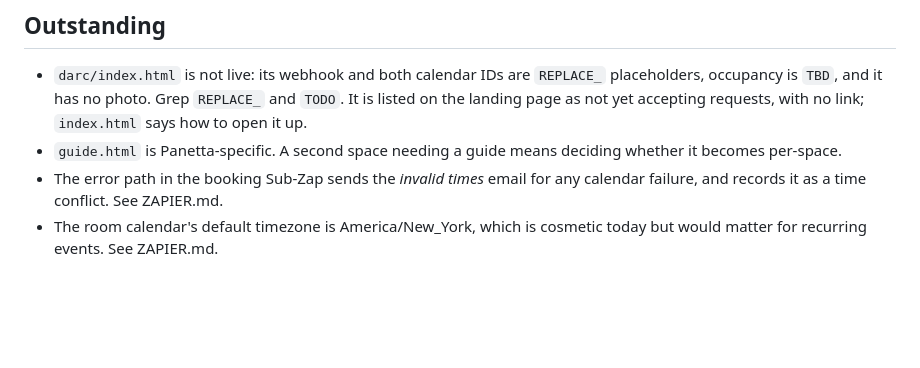
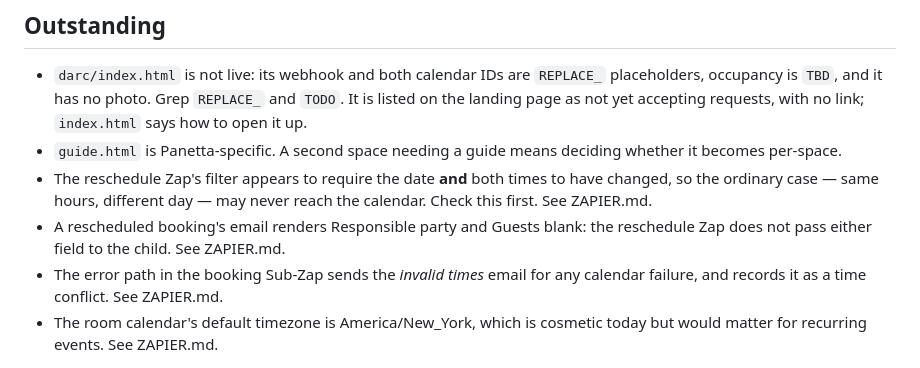
Before and after one commit to ghagenah/events-manager, a Markdown page: README.md, the part around the change. Rendered like a GitHub page; blank space fills up the shorter version.

```diff
--- a/README.md
+++ b/README.md
@@ -127,6 +127,11 @@ step IDs and will not survive reformatting.
   requests, with no link; `index.html` says how to open it up.
 - `guide.html` is Panetta-specific. A second space needing a guide means
   deciding whether it becomes per-space.
+- The reschedule Zap's filter appears to require the date **and** both times to
+  have changed, so the ordinary case — same hours, different day — may never
+  reach the calendar. Check this first. See ZAPIER.md.
+- A rescheduled booking's email renders Responsible party and Guests blank: the
+  reschedule Zap does not pass either field to the child. See ZAPIER.md.
 - The error path in the booking Sub-Zap sends the *invalid times* email for any
   calendar failure, and records it as a time conflict. See ZAPIER.md.
 - The room calendar's default timezone is America/New_York, which is cosmetic
```
Also changed, not shown: ZAPIER.md (+105 -26 lines).
